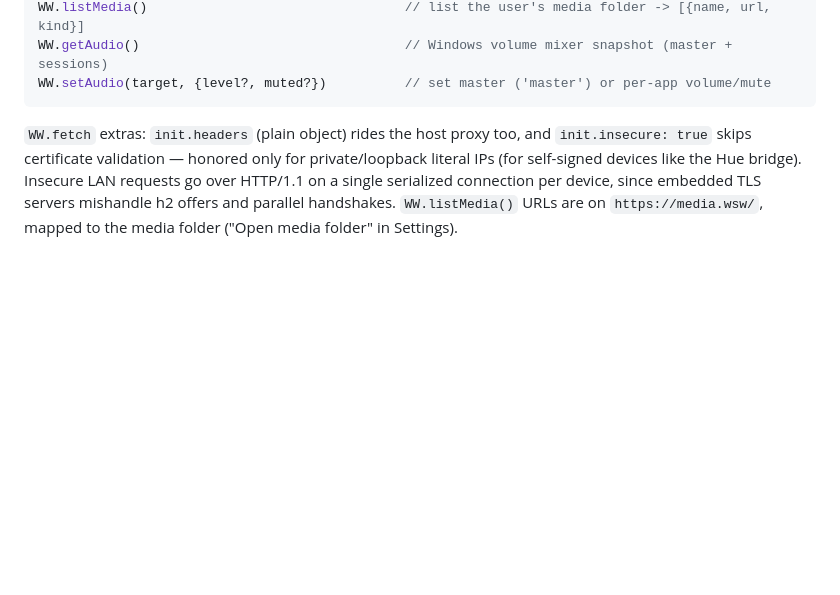
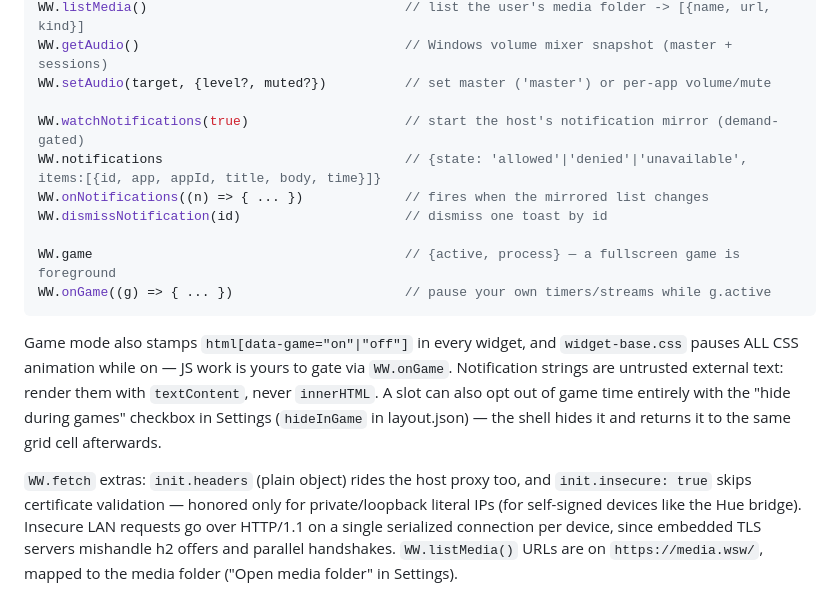
Before and after one commit to Binaryzero/Waveshare-Widgets, a Markdown page: docs/WIDGET-SPEC.md, the part around the change. Rendered like a GitHub page; blank space fills up the shorter version.

Commit message:
Docs: notification mirror and game-mode API surface
Co-Authored-By: Claude Fable 5 <noreply@anthropic.com>
Claude-Session: https://claude.ai/code/session_013RaFoFAZwKaKxN6ChnpKcc

````diff
--- a/docs/WIDGET-SPEC.md
+++ b/docs/WIDGET-SPEC.md
@@ -121,7 +121,22 @@ WW.ping(hosts)                                 // real ICMP pings via the host p
 WW.listMedia()                                 // list the user's media folder -> [{name, url, kind}]
 WW.getAudio()                                  // Windows volume mixer snapshot (master + sessions)
 WW.setAudio(target, {level?, muted?})          // set master ('master') or per-app volume/mute
+
+WW.watchNotifications(true)                    // start the host's notification mirror (demand-gated)
+WW.notifications                               // {state: 'allowed'|'denied'|'unavailable', items:[{id, app, appId, title, body, time}]}
+WW.onNotifications((n) => { ... })             // fires when the mirrored list changes
+WW.dismissNotification(id)                     // dismiss one toast by id
+
+WW.game                                        // {active, process} — a fullscreen game is foreground
+WW.onGame((g) => { ... })                      // pause your own timers/streams while g.active
 ```
+
+Game mode also stamps `html[data-game="on"|"off"]` in every widget, and
+`widget-base.css` pauses ALL CSS animation while on — JS work is yours to gate via
+`WW.onGame`. Notification strings are untrusted external text: render them with
+`textContent`, never `innerHTML`. A slot can also opt out of game time entirely with
+the "hide during games" checkbox in Settings (`hideInGame` in layout.json) — the shell
+hides it and returns it to the same grid cell afterwards.
 
 `WW.fetch` extras: `init.headers` (plain object) rides the host proxy too, and
 `init.insecure: true` skips certificate validation — honored only for private/loopback
````
Also changed, not shown: docs/WAVESHARE-API-REFERENCE.md (+8 -0 lines).
